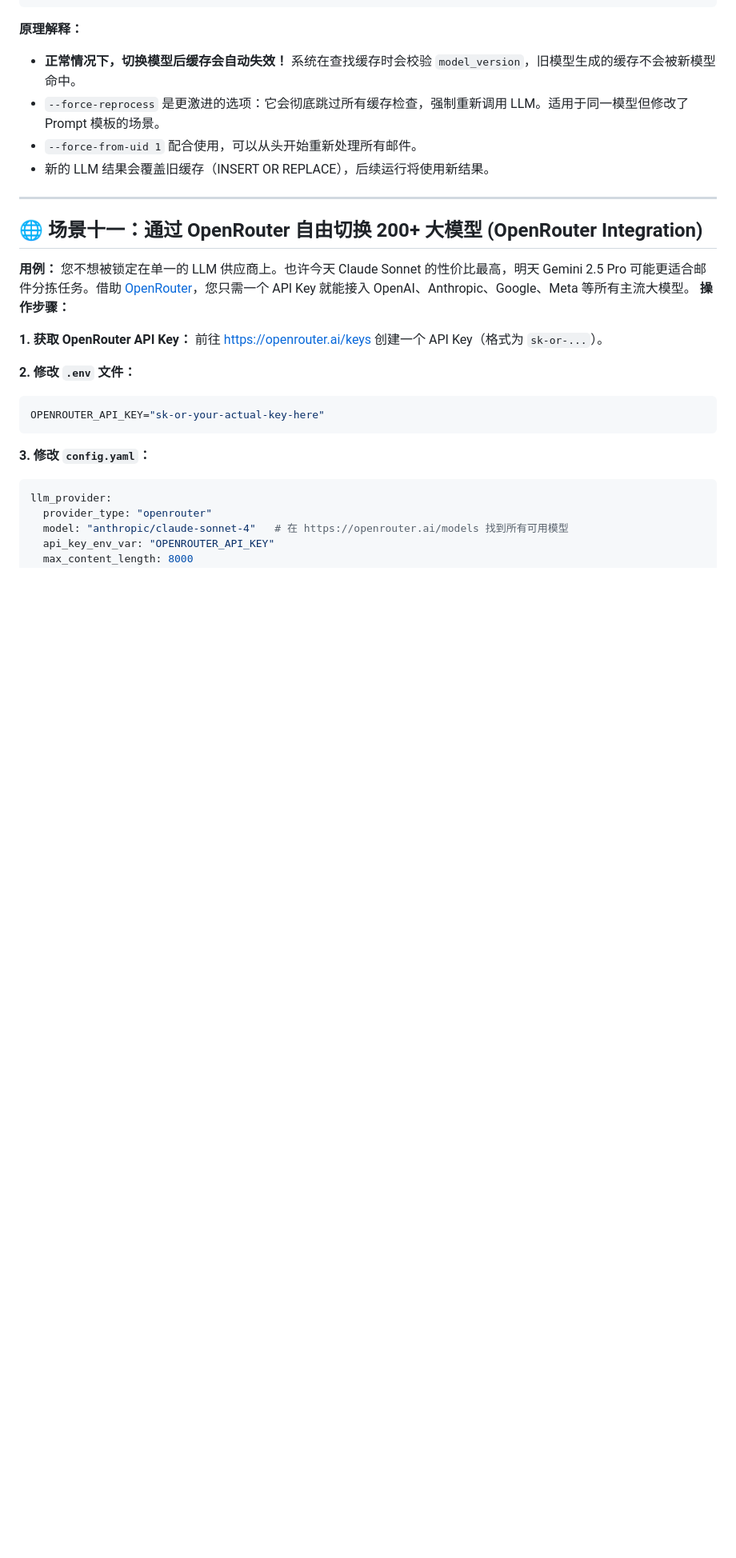
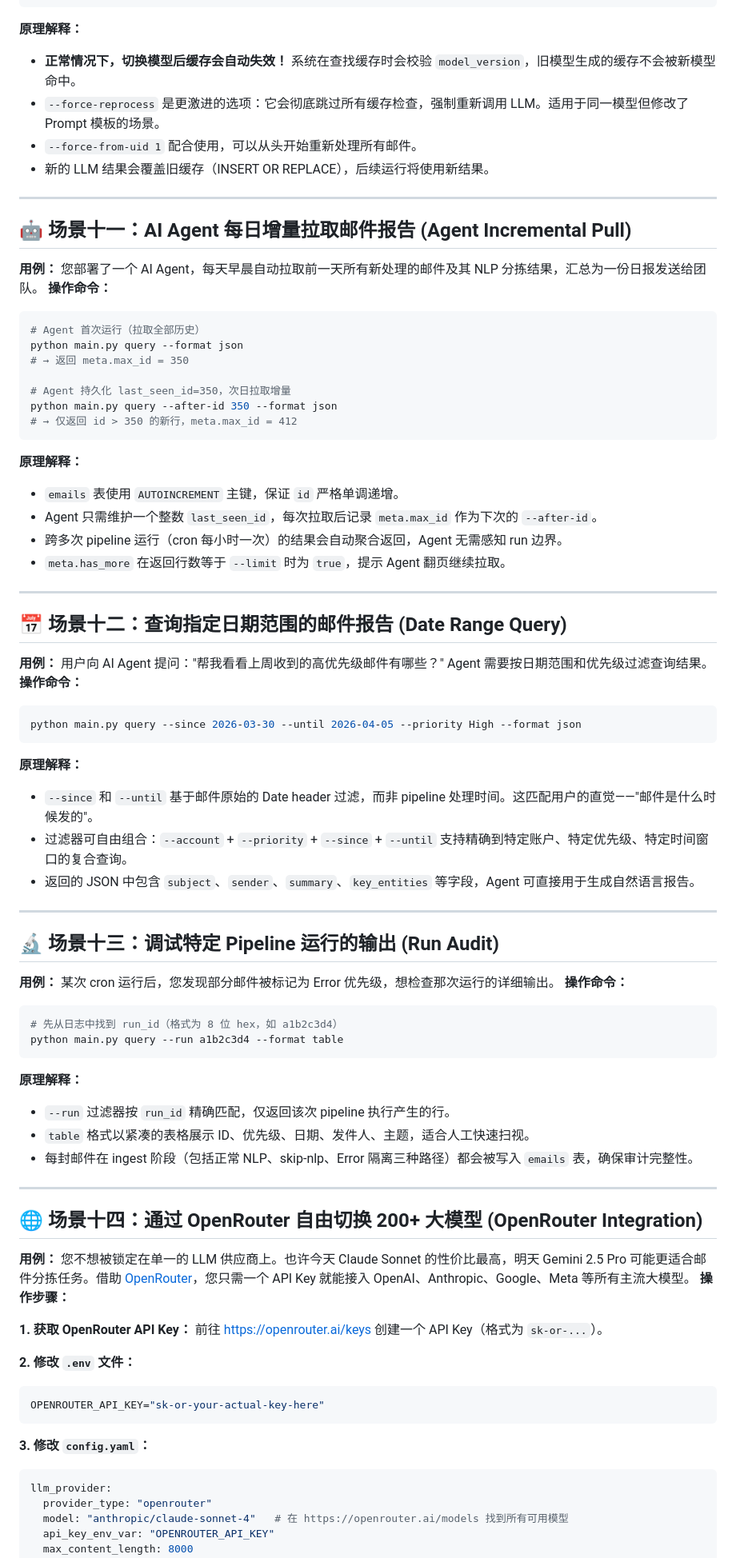
Before and after one commit to Anthrop-OS/email-ingest, a Markdown page: docs/use_case_examples.md, the part around the change. Shown at 80% size. GitHub-like rendering; blank space fills up the shorter version.

````diff
--- a/docs/use_case_examples.md
+++ b/docs/use_case_examples.md
@@ -136,7 +136,54 @@ python main.py --force-from-uid 1 --force-reprocess
 
 ---
 
-## 🌐 场景十一：通过 OpenRouter 自由切换 200+ 大模型 (OpenRouter Integration)
+## 🤖 场景十一：AI Agent 每日增量拉取邮件报告 (Agent Incremental Pull)
+**用例：** 您部署了一个 AI Agent，每天早晨自动拉取前一天所有新处理的邮件及其 NLP 分拣结果，汇总为一份日报发送给团队。
+**操作命令：**
+```bash
+# Agent 首次运行（拉取全部历史）
+python main.py query --format json
+# → 返回 meta.max_id = 350
+
+# Agent 持久化 last_seen_id=350，次日拉取增量
+python main.py query --after-id 350 --format json
+# → 仅返回 id > 350 的新行，meta.max_id = 412
+```
+**原理解释：**
+* `emails` 表使用 `AUTOINCREMENT` 主键，保证 `id` 严格单调递增。
+* Agent 只需维护一个整数 `last_seen_id`，每次拉取后记录 `meta.max_id` 作为下次的 `--after-id`。
+* 跨多次 pipeline 运行（cron 每小时一次）的结果会自动聚合返回，Agent 无需感知 run 边界。
+* `meta.has_more` 在返回行数等于 `--limit` 时为 `true`，提示 Agent 翻页继续拉取。
+
+---
+
+## 📅 场景十二：查询指定日期范围的邮件报告 (Date Range Query)
+**用例：** 用户向 AI Agent 提问："帮我看看上周收到的高优先级邮件有哪些？" Agent 需要按日期范围和优先级过滤查询结果。
+**操作命令：**
+```bash
+python main.py query --since 2026-03-30 --until 2026-04-05 --priority High --format json
+```
+**原理解释：**
+* `--since` 和 `--until` 基于邮件原始的 Date header 过滤，而非 pipeline 处理时间。这匹配用户的直觉——"邮件是什么时候发的"。
+* 过滤器可自由组合：`--account` + `--priority` + `--since` + `--until` 支持精确到特定账户、特定优先级、特定时间窗口的复合查询。
+* 返回的 JSON 中包含 `subject`、`sender`、`summary`、`key_entities` 等字段，Agent 可直接用于生成自然语言报告。
+
+---
+
+## 🔬 场景十三：调试特定 Pipeline 运行的输出 (Run Audit)
+**用例：** 某次 cron 运行后，您发现部分邮件被标记为 Error 优先级，想检查那次运行的详细输出。
+**操作命令：**
+```bash
+# 先从日志中找到 run_id（格式为 8 位 hex，如 a1b2c3d4）
+python main.py query --run a1b2c3d4 --format table
+```
+**原理解释：**
+* `--run` 过滤器按 `run_id` 精确匹配，仅返回该次 pipeline 执行产生的行。
+* `table` 格式以紧凑的表格展示 ID、优先级、日期、发件人、主题，适合人工快速扫视。
+* 每封邮件在 ingest 阶段（包括正常 NLP、skip-nlp、Error 隔离三种路径）都会被写入 `emails` 表，确保审计完整性。
+
+---
+
+## 🌐 场景十四：通过 OpenRouter 自由切换 200+ 大模型 (OpenRouter Integration)
 **用例：** 您不想被锁定在单一的 LLM 供应商上。也许今天 Claude Sonnet 的性价比最高，明天 Gemini 2.5 Pro 可能更适合邮件分拣任务。借助 [OpenRouter](https://openrouter.ai)，您只需一个 API Key 就能接入 OpenAI、Anthropic、Google、Meta 等所有主流大模型。
 **操作步骤：**
 
````
Also changed, not shown: README.md (+96 -14 lines), docs/persistence/email_query_implementation.md (added, +228 -0 lines).
